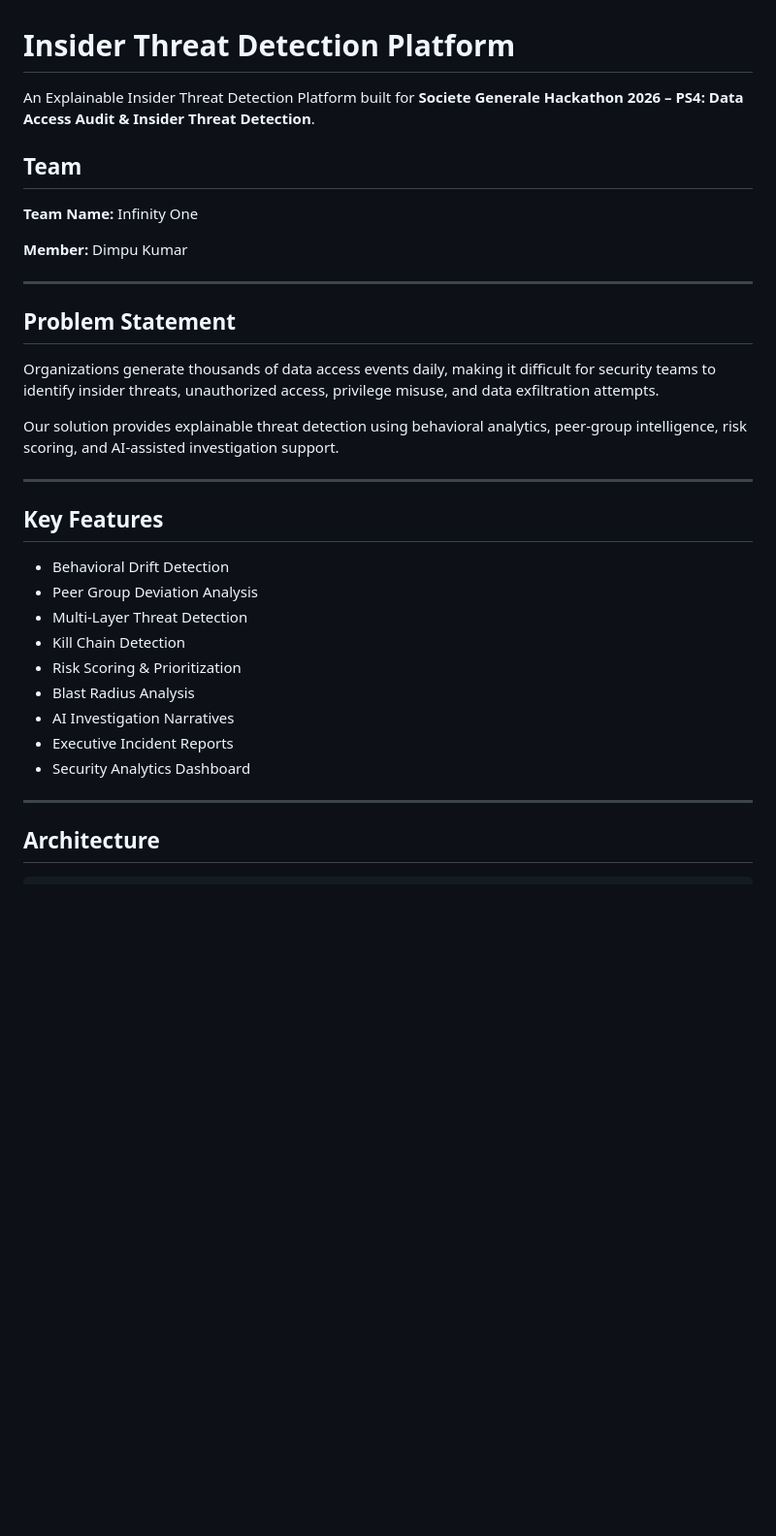
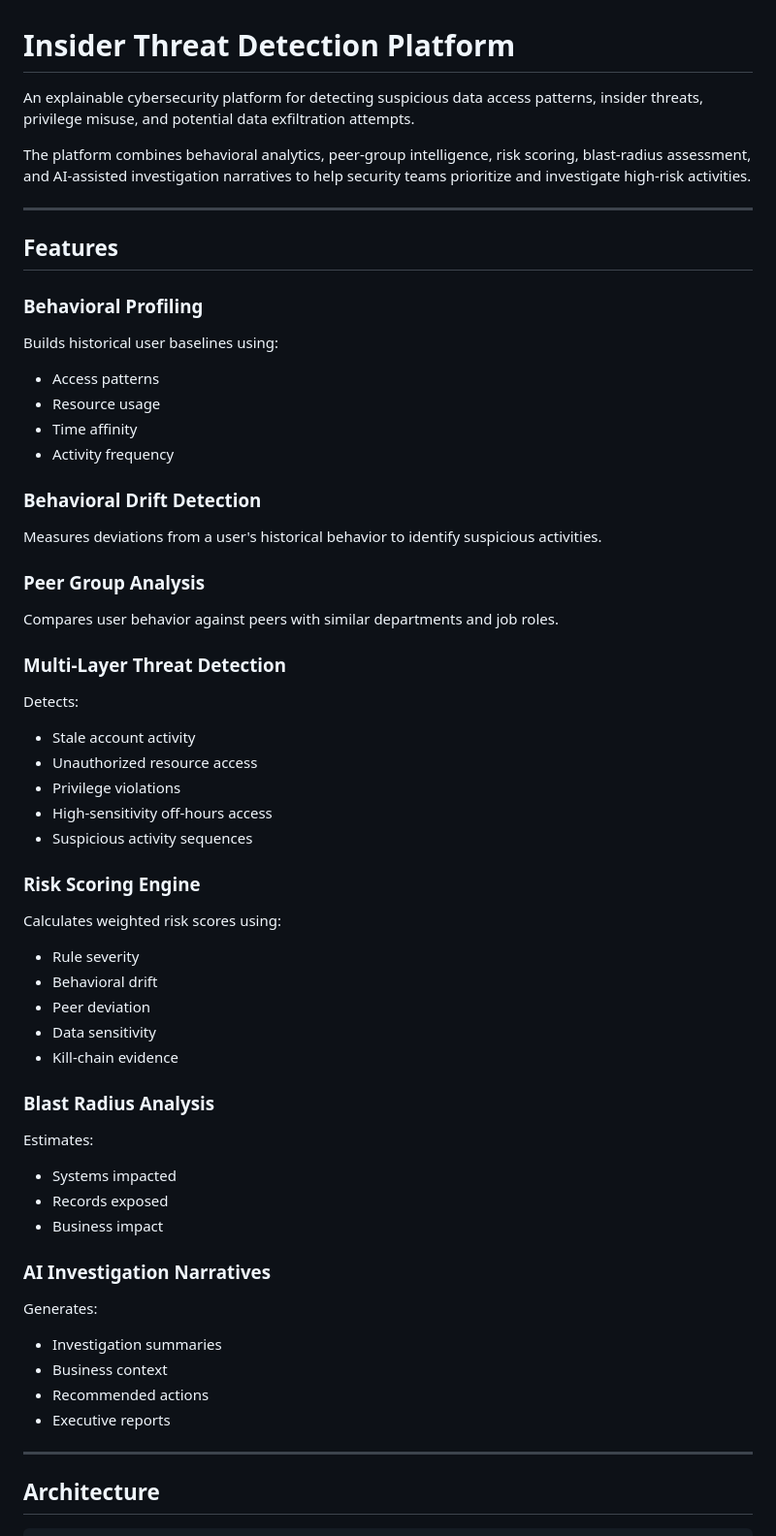
Before and after one commit to dimpukumar16/insider-threat-detection-platform, a Markdown page: README.md, the part around one of its changes. Shown at 97% size. Drawn GitHub-style; blank space fills up the shorter version.

Commit message:
Update README.md with revised hackathon description

```diff
--- a/README.md
+++ b/README.md
@@ -1,34 +1,66 @@
 # Insider Threat Detection Platform
 
-An Explainable Insider Threat Detection Platform built for **Societe Generale Hackathon 2026 – PS4: Data Access Audit & Insider Threat Detection**.
+An explainable cybersecurity platform for detecting suspicious data access patterns, insider threats, privilege misuse, and potential data exfiltration attempts.
 
-## Team
-
-**Team Name:** Infinity One
-
-**Member:** Dimpu Kumar
+The platform combines behavioral analytics, peer-group intelligence, risk scoring, blast-radius assessment, and AI-assisted investigation narratives to help security teams prioritize and investigate high-risk activities.
 
 ---
 
-## Problem Statement
+## Features
 
-Organizations generate thousands of data access events daily, making it difficult for security teams to identify insider threats, unauthorized access, privilege misuse, and data exfiltration attempts.
+### Behavioral Profiling
 
-Our solution provides explainable threat detection using behavioral analytics, peer-group intelligence, risk scoring, and AI-assisted investigation support.
+Builds historical user baselines using:
 
----
+* Access patterns
+* Resource usage
+* Time affinity
+* Activity frequency
 
-## Key Features
+### Behavioral Drift Detection
 
-* Behavioral Drift Detection
-* Peer Group Deviation Analysis
-* Multi-Layer Threat Detection
-* Kill Chain Detection
-* Risk Scoring & Prioritization
-* Blast Radius Analysis
-* AI Investigation Narratives
-* Executive Incident Reports
-* Security Analytics Dashboard
+Measures deviations from a user's historical behavior to identify suspicious activities.
+
+### Peer Group Analysis
+
+Compares user behavior against peers with similar departments and job roles.
+
+### Multi-Layer Threat Detection
+
+Detects:
+
+* Stale account activity
+* Unauthorized resource access
+* Privilege violations
+* High-sensitivity off-hours access
+* Suspicious activity sequences
+
+### Risk Scoring Engine
+
+Calculates weighted risk scores using:
+
+* Rule severity
+* Behavioral drift
+* Peer deviation
+* Data sensitivity
+* Kill-chain evidence
+
+### Blast Radius Analysis
+
+Estimates:
+
+* Systems impacted
+* Records exposed
+* Business impact
+
+### AI Investigation Narratives
+
+Generates:
+
+* Investigation summaries
+* Business context
+* Recommended actions
+* Executive reports
 
 ---
 
```
Also changed, not shown: other parts of README.md (+29 -55 lines).
